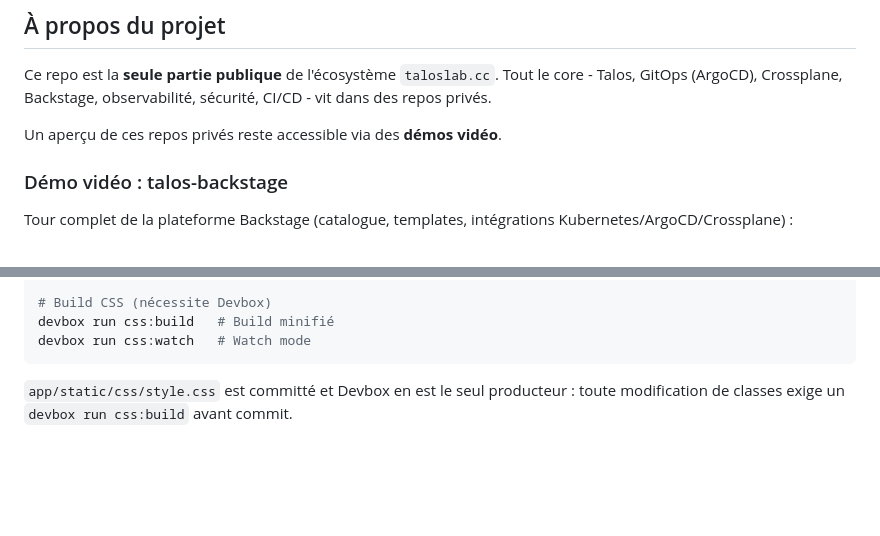
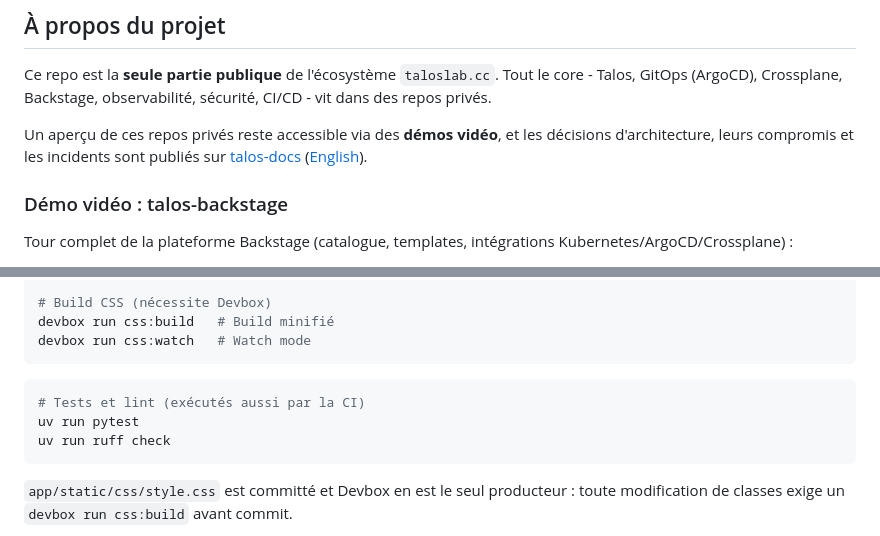
Before and after one commit to naqa92-portfolio-projects/talos-landing, a Markdown page: README.md, 2 parts joined by grey strips. GitHub-like rendering; blank space fills up the shorter version.

Commit message:
docs(readme): lien talos-docs, commandes de test [ci skip]
Claude-Session: https://claude.ai/code/session_01Vq4ermvce2bZq5Jz8qfc12

````diff
--- a/README.md
+++ b/README.md
@@ -8,7 +8,9 @@ Landing page vitrine pour le homelab Kubernetes **taloslab.cc** — affiche en t
 
 Ce repo est la **seule partie publique** de l'écosystème `taloslab.cc`. Tout le core - Talos, GitOps (ArgoCD), Crossplane, Backstage, observabilité, sécurité, CI/CD - vit dans des repos privés.
 
-Un aperçu de ces repos privés reste accessible via des **démos vidéo**.
+Un aperçu de ces repos privés reste accessible via des **démos vidéo**, et les décisions
+d'architecture, leurs compromis et les incidents sont publiés sur
+[talos-docs](https://naqa92-portfolio-projects.github.io/talos-docs/) ([English](https://naqa92-portfolio-projects.github.io/talos-docs/en/)).
 
 ### Démo vidéo : talos-backstage
 
@@ -123,6 +125,12 @@ devbox run css:build   # Build minifié
 devbox run css:watch   # Watch mode
 ```
 
+```bash
+# Tests et lint (exécutés aussi par la CI)
+uv run pytest
+uv run ruff check
+```
+
 `app/static/css/style.css` est committé et Devbox en est le seul producteur : toute
 modification de classes exige un `devbox run css:build` avant commit.
 
````
